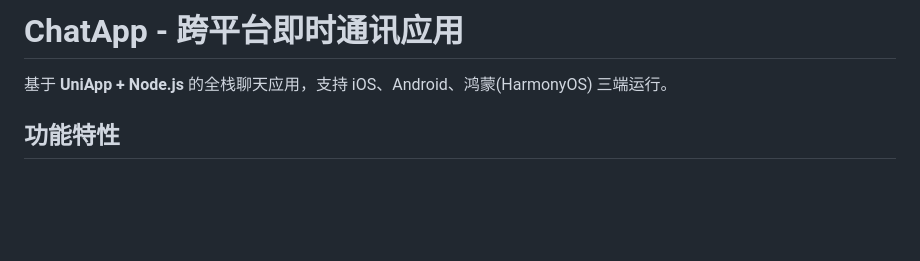
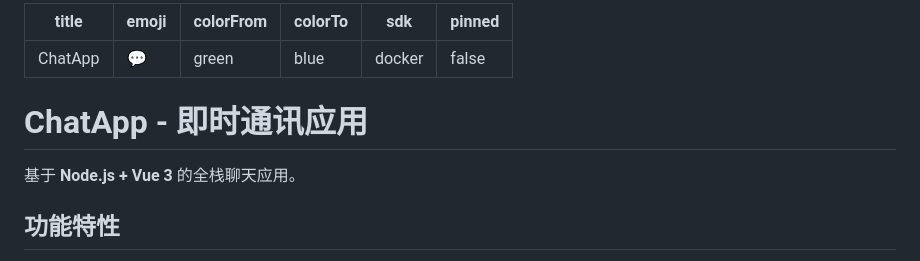
Before and after one commit to fenx08230/chatapp-web, a Markdown page: README.md, the part around the change. Drawn GitHub-style; blank space fills up the shorter version.

Commit message:
Add HF Spaces metadata to README.md

```diff
--- a/README.md
+++ b/README.md
@@ -1,6 +1,15 @@
-# ChatApp - 跨平台即时通讯应用
+---
+title: ChatApp
+emoji: 💬
+colorFrom: green
+colorTo: blue
+sdk: docker
+pinned: false
+---
 
-基于 **UniApp + Node.js** 的全栈聊天应用，支持 iOS、Android、鸿蒙(HarmonyOS) 三端运行。
+# ChatApp - 即时通讯应用
+
+基于 **Node.js + Vue 3** 的全栈聊天应用。
 
 ## 功能特性
 
```
